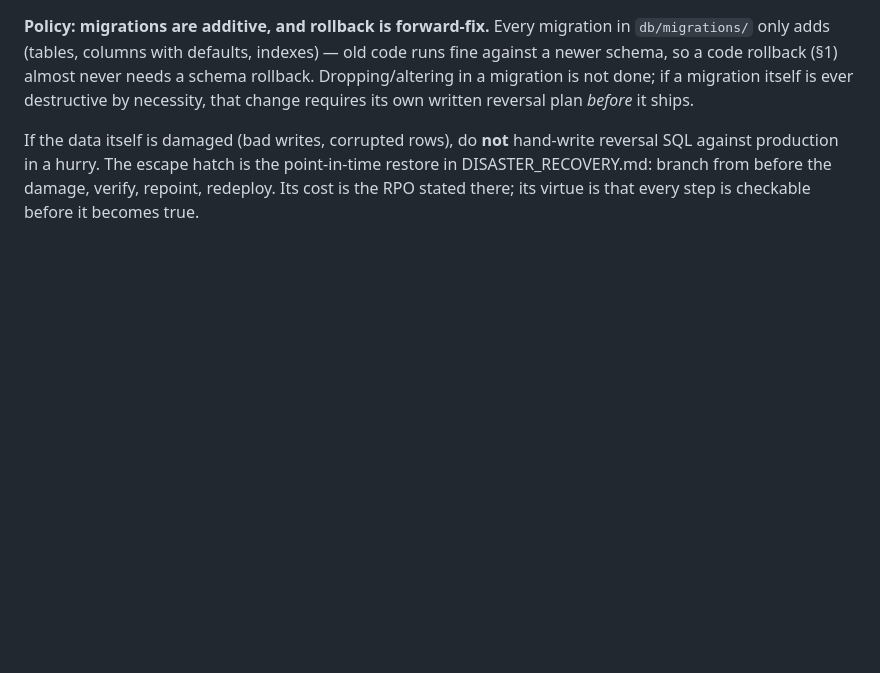
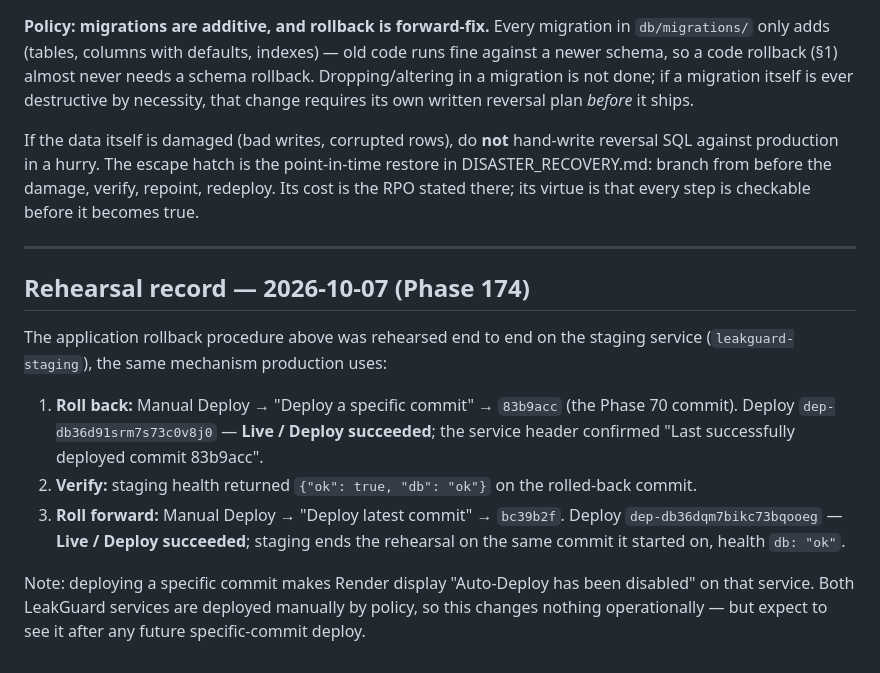
Before and after one commit to xorudra/leakguard, a Markdown page: docs/ROLLBACK.md, the part around the change. GitHub-like rendering; blank space fills up the shorter version.

Commit message:
docs(phase-174): rollback rehearsal on staging recorded (7d391c1 -> 0489cf8, both Live, health ok); phase 174 DONE — all P0 phases closed (129 DONE)

```diff
--- a/docs/ROLLBACK.md
+++ b/docs/ROLLBACK.md
@@ -71,3 +71,27 @@ The escape hatch is the point-in-time restore in
 DISASTER_RECOVERY.md: branch from before the damage, verify,
 repoint, redeploy. Its cost is the RPO stated there; its virtue
 is that every step is checkable before it becomes true.
+
+---
+
+## Rehearsal record — 2026-10-07 (Phase 174)
+
+The application rollback procedure above was rehearsed end to end on
+the staging service (`leakguard-staging`), the same mechanism
+production uses:
+
+1. **Roll back:** Manual Deploy → "Deploy a specific commit" →
+   `83b9acc` (the Phase 70 commit). Deploy `dep-db36d91srm7s73c0v8j0`
+   — **Live / Deploy succeeded**; the service header confirmed
+   "Last successfully deployed commit 83b9acc".
+2. **Verify:** staging health returned `{"ok": true, "db": "ok"}`
+   on the rolled-back commit.
+3. **Roll forward:** Manual Deploy → "Deploy latest commit" →
+   `bc39b2f`. Deploy `dep-db36dqm7bikc73bqooeg` — **Live / Deploy
+   succeeded**; staging ends the rehearsal on the same commit it
+   started on, health `db: "ok"`.
+
+Note: deploying a specific commit makes Render display "Auto-Deploy
+has been disabled" on that service. Both LeakGuard services are
+deployed manually by policy, so this changes nothing operationally —
+but expect to see it after any future specific-commit deploy.
```
Also changed, not shown: CURRENT_STATE.md (+4 -3 lines), PHASE_STATUS.md (+4 -4 lines).
